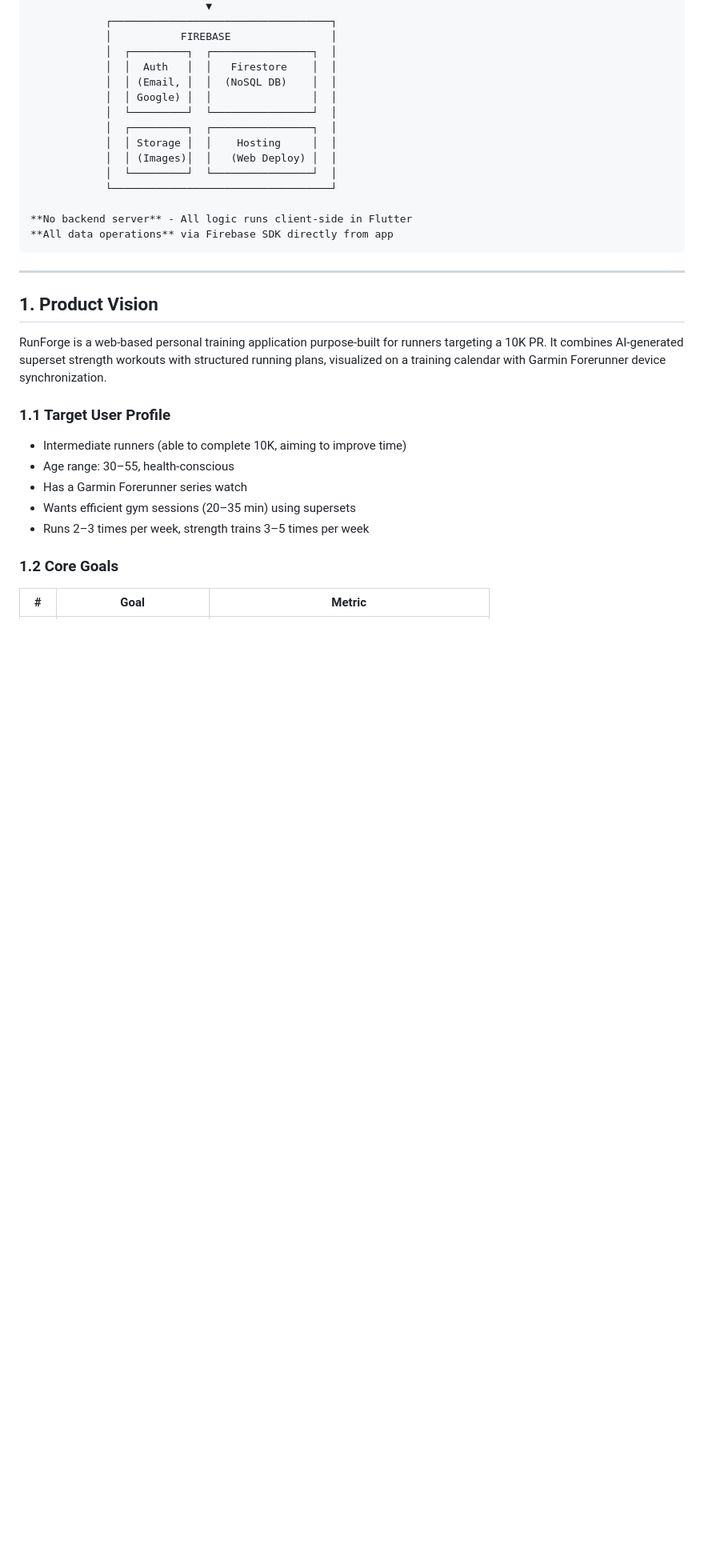
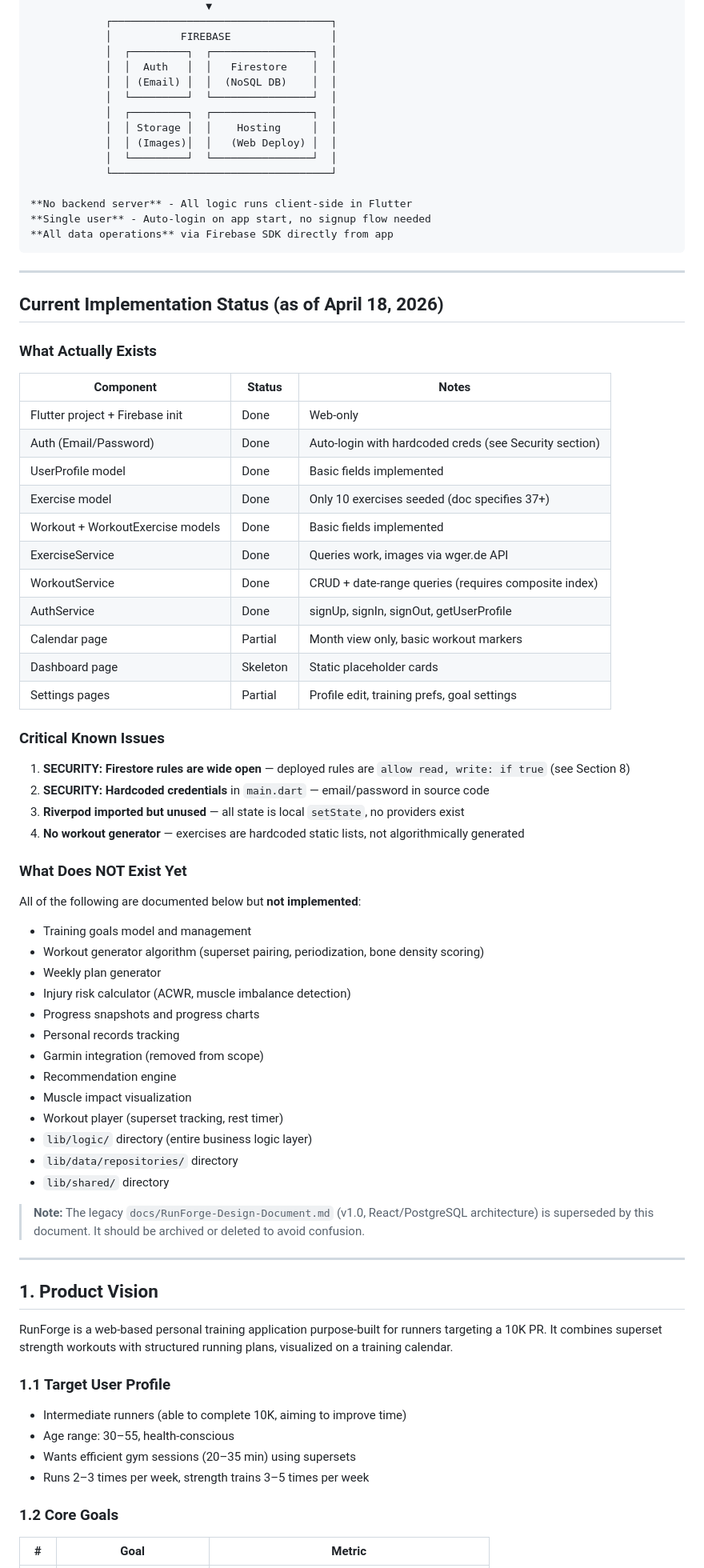
Before and after one commit to vbar20230812/runforge, a Markdown page: docs/DESIGN.md, the part around one of its changes. Shown at 80% size. GitHub-like rendering; blank space fills up the shorter version.

````diff
--- a/docs/DESIGN.md
+++ b/docs/DESIGN.md
@@ -46,8 +49,7 @@
             │           FIREBASE                │
             │  ┌─────────┐  ┌────────────────┐  │
             │  │  Auth   │  │   Firestore    │  │
-            │  │ (Email, │  │  (NoSQL DB)    │  │
-            │  │ Google) │  │                │  │
+            │  │ (Email) │  │  (NoSQL DB)    │  │
             │  └─────────┘  └────────────────┘  │
             │  ┌─────────┐  ┌────────────────┐  │
             │  │ Storage │  │    Hosting     │  │
@@ -56,20 +58,66 @@
             └───────────────────────────────────┘
 
 **No backend server** - All logic runs client-side in Flutter
+**Single user** - Auto-login on app start, no signup flow needed
 **All data operations** via Firebase SDK directly from app
 ```
 
 ---
 
+## Current Implementation Status (as of April 18, 2026)
+
+### What Actually Exists
+
+| Component | Status | Notes |
+|-----------|--------|-------|
+| Flutter project + Firebase init | Done | Web-only |
+| Auth (Email/Password) | Done | Auto-login with hardcoded creds (see Security section) |
+| UserProfile model | Done | Basic fields implemented |
+| Exercise model | Done | Only 10 exercises seeded (doc specifies 37+) |
+| Workout + WorkoutExercise models | Done | Basic fields implemented |
+| ExerciseService | Done | Queries work, images via wger.de API |
+| WorkoutService | Done | CRUD + date-range queries (requires composite index) |
+| AuthService | Done | signUp, signIn, signOut, getUserProfile |
+| Calendar page | Partial | Month view only, basic workout markers |
+| Dashboard page | Skeleton | Static placeholder cards |
+| Settings pages | Partial | Profile edit, training prefs, goal settings |
+
+### Critical Known Issues
+
+1. **SECURITY: Firestore rules are wide open** — deployed rules are `allow read, write: if true` (see Section 8)
+2. **SECURITY: Hardcoded credentials** in `main.dart` — email/password in source code
+3. **Riverpod imported but unused** — all state is local `setState`, no providers exist
+4. **No workout generator** — exercises are hardcoded static lists, not algorithmically generated
+
+### What Does NOT Exist Yet
+
+All of the following are documented below but **not implemented**:
+- Training goals model and management
+- Workout generator algorithm (superset pairing, periodization, bone density scoring)
+- Weekly plan generator
+- Injury risk calculator (ACWR, muscle imbalance detection)
+- Progress snapshots and progress charts
+- Personal records tracking
+- Garmin integration (removed from scope)
+- Recommendation engine
+- Muscle impact visualization
+- Workout player (superset tracking, rest timer)
+- `lib/logic/` directory (entire business logic layer)
+- `lib/data/repositories/` directory
+- `lib/shared/` directory
+
+> **Note:** The legacy `docs/RunForge-Design-Document.md` (v1.0, React/PostgreSQL architecture) is superseded by this document. It should be archived or deleted to avoid confusion.
+
+---
+
 ## 1. Product Vision
 
-RunForge is a web-based personal training application purpose-built for runners targeting a 10K PR. It combines AI-generated superset strength workouts with structured running plans, visualized on a training calendar with Garmin Forerunner device synchronization.
+RunForge is a web-based personal training application purpose-built for runners targeting a 10K PR. It combines superset strength workouts with structured running plans, visualized on a training calendar.
 
 ### 1.1 Target User Profile
 
 - Intermediate runners (able to complete 10K, aiming to improve time)
 - Age range: 30–55, health-conscious
-- Has a Garmin Forerunner series watch
 - Wants efficient gym sessions (20–35 min) using supersets
 - Runs 2–3 times per week, strength trains 3–5 times per week
 
````
Also changed, not shown: other parts of docs/DESIGN.md (+93 -140 lines).
